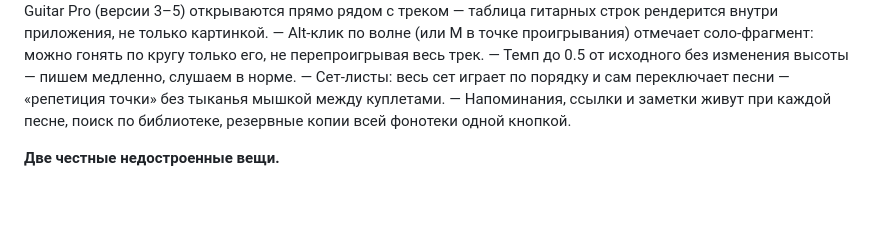
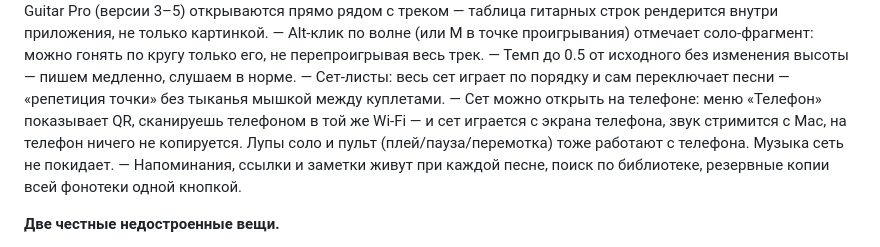
Before and after one commit to vitas/jamcrate-beta, a Markdown page: forum-guitarplayer-ru.md, the part around the change. Rendered like a GitHub page; blank space fills up the shorter version.

```diff
--- a/forum-guitarplayer-ru.md
+++ b/forum-guitarplayer-ru.md
@@ -16,6 +16,7 @@
 — Alt-клик по волне (или M в точке проигрывания) отмечает соло-фрагмент: можно гонять по кругу только его, не перепроигрывая весь трек.
 — Темп до 0.5 от исходного без изменения высоты — пишем медленно, слушаем в норме.
 — Сет-листы: весь сет играет по порядку и сам переключает песни — «репетиция точки» без тыканья мышкой между куплетами.
+— Сет можно открыть на телефоне: меню «Телефон» показывает QR, сканируешь телефоном в той же Wi-Fi — и сет играется с экрана телефона, звук стримится с Mac, на телефон ничего не копируется. Лупы соло и пульт (плей/пауза/перемотка) тоже работают с телефона. Музыка сеть не покидает.
 — Напоминания, ссылки и заметки живут при каждой песне, поиск по библиотеке, резервные копии всей фонотеки одной кнопкой.
 
 **Две честные недостроенные вещи.**
```
Also changed, not shown: where-to-post-en.md (+1 -1 lines).
